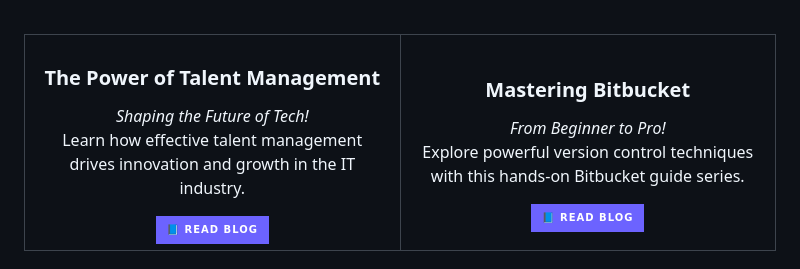
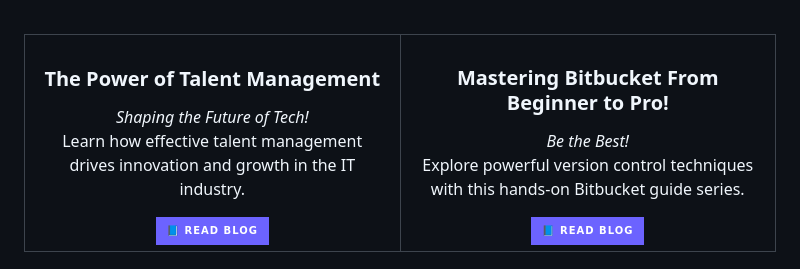
Before and after one commit to sammani21/sammani21, a Markdown page: README.md, the part around the change. Drawn GitHub-style; badges without logos.

```diff
--- a/README.md
+++ b/README.md
@@ -175,8 +175,8 @@ I'm a passionate software engineering enthusiast pursuing my BSc. (Hons) in Info
       </a>
     </td>
     <td align="center" width="50%">
-      <h3>Mastering Bitbucket</h3>
-      <p><i>From Beginner to Pro!</i><br/>Explore powerful version control techniques with this hands-on Bitbucket guide series.</p>
+      <h3>Mastering Bitbucket From Beginner to Pro!</h3>
+      <p><i>Be the Best!</i><br/>Explore powerful version control techniques with this hands-on Bitbucket guide series.</p>
       <a href="https://medium.com/@KavindhyaSammani/mastering-bitbucket-from-beginner-to-pro-998676c5b700">
         <img src="https://img.shields.io/badge/📘 Read Blog-6C63FF?style=for-the-badge&logo=bitbucket&logoColor=white" />
       </a>
```
